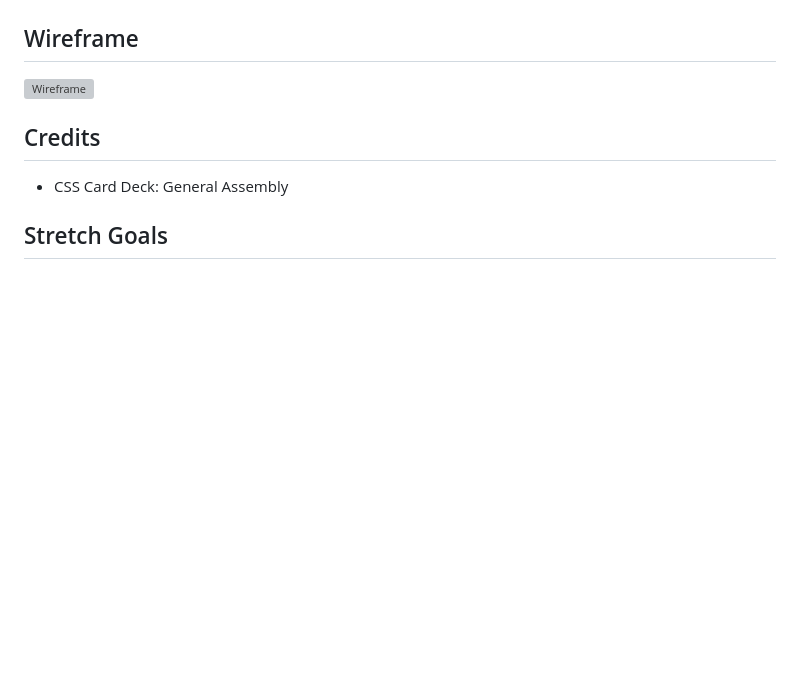
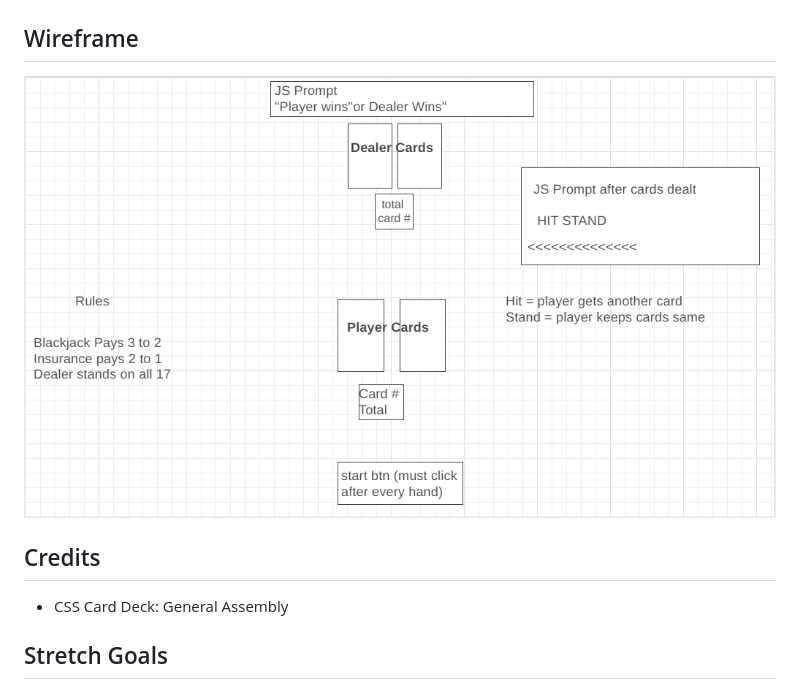
Before and after one commit to SEI-Remote-Code-Review/blackjack-game, a Markdown page: README.md, the part around the change. Drawn GitHub-style; pictures changed too: images/wireframebj.png (added); blank space fills up the shorter version; grey boxes are pictures that could not be loaded.

Commit message:
fix wireframe ss

```diff
--- a/README.md
+++ b/README.md
@@ -25,7 +25,7 @@ Play Here: https://charlesjbasedow.github.io/blackjack-game/
 
 ## Wireframe
 
-![Wireframe](wireframebj.png)
+![Wireframe](images/wireframebj.png)
 
 ## Credits
 - CSS Card Deck: General Assembly
```
